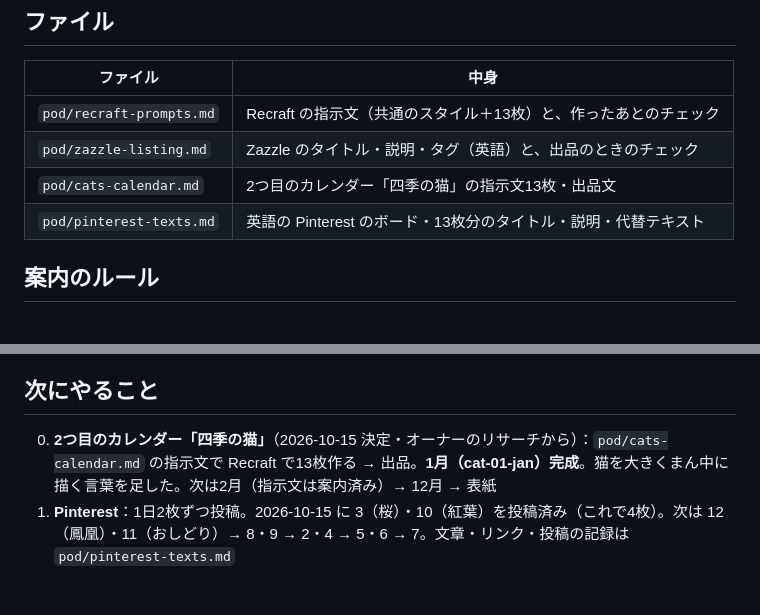
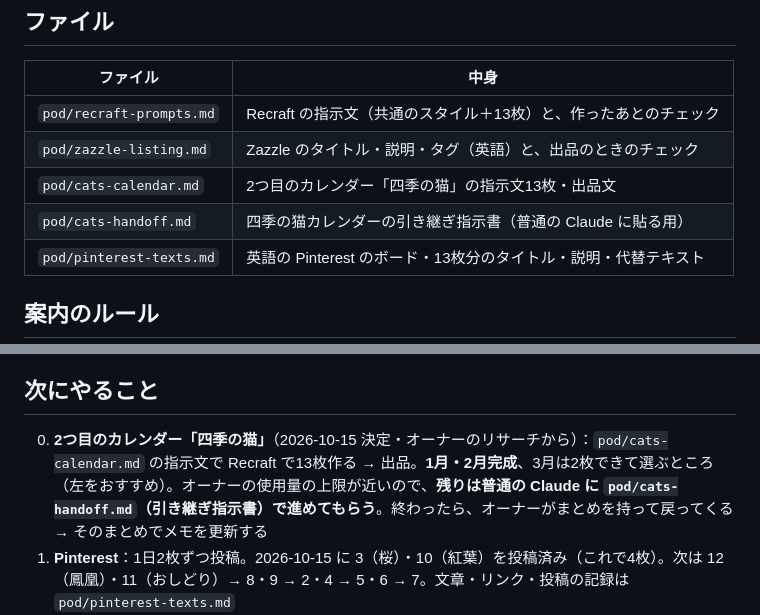
Before and after one commit to chi330-lab/love-animal-shindan, a Markdown page: brands/pod.md, 2 parts joined by grey strips. Drawn GitHub-style; blank space fills up the shorter version.

Commit message:
Add handoff instructions for finishing the cat calendar
Co-Authored-By: Claude Opus 5.5 <noreply@anthropic.com>
Claude-Session: https://claude.ai/code/session_01KBQgzgxoBYCG8B7NBfmrPh

```diff
--- a/brands/pod.md
+++ b/brands/pod.md
@@ -48,6 +48,7 @@
 | `pod/recraft-prompts.md` | Recraft の指示文（共通のスタイル＋13枚）と、作ったあとのチェック |
 | `pod/zazzle-listing.md` | Zazzle のタイトル・説明・タグ（英語）と、出品のときのチェック |
 | `pod/cats-calendar.md` | 2つ目のカレンダー「四季の猫」の指示文13枚・出品文 |
+| `pod/cats-handoff.md` | 四季の猫カレンダーの引き継ぎ指示書（普通の Claude に貼る用） |
 | `pod/pinterest-texts.md` | 英語の Pinterest のボード・13枚分のタイトル・説明・代替テキスト |
 
 ## 案内のルール
@@ -76,7 +77,7 @@
 - **Pinterest**：英語のビジネスアカウント Kisetsu Art Studio（`kisetsuartstudio`）を作った。「50代からのキレイと暮らし」とは別。最初のユーザー名がメールアドレスの一部だったので変えた。メール・電話・住所は公開しない。ボード「Japanese Art Calendar 2027」に **表紙と1月のピン** を投稿（AI 修正画像のラベルあり）
 
 ## 次にやること
-0. **2つ目のカレンダー「四季の猫」**（2026-10-15 決定・オーナーのリサーチから）：`pod/cats-calendar.md` の指示文で Recraft で13枚作る → 出品。**1月（cat-01-jan）完成**。猫を大きくまん中に描く言葉を足した。次は2月（指示文は案内済み）→ 12月 → 表紙
+0. **2つ目のカレンダー「四季の猫」**（2026-10-15 決定・オーナーのリサーチから）：`pod/cats-calendar.md` の指示文で Recraft で13枚作る → 出品。**1月・2月完成**、3月は2枚できて選ぶところ（左をおすすめ）。オーナーの使用量の上限が近いので、**残りは普通の Claude に `pod/cats-handoff.md`（引き継ぎ指示書）で進めてもらう**。終わったら、オーナーがまとめを持って戻ってくる → そのまとめでメモを更新する
 1. **Pinterest**：1日2枚ずつ投稿。2026-10-15 に 3（桜）・10（紅葉）を投稿済み（これで4枚）。次は 12（鳳凰）・11（おしどり）→ 8・9 → 2・4 → 5・6 → 7。文章・リンク・投稿の記録は `pod/pinterest-texts.md`
 2. ~~Zazzle のストーリー~~ → 2026-10-15 入れた。ストアの「設定 → ストア情報を編集」で、**ストア名を cats_bears33 → Kisetsu Art Studio に変えた**（ストアの URL は cats_bears33 のまま）。タグラインと概要（ストーリー）も入れた
 3. ~~ストアのバナー・ロゴ~~ → 2026-10-15 入れた。バナーはプロフィールと同じ鶴・赤い日の出・桜・富士山の絵。ロゴは「季節 Kisetsu」の文字と桜・波の丸いロゴ（オーナーが作った）。ストアのページに Kisetsu Art Studio・タグライン・「日本」が出ることを確認
```
Also changed, not shown: pod/cats-handoff.md (added, +167 -0 lines).
